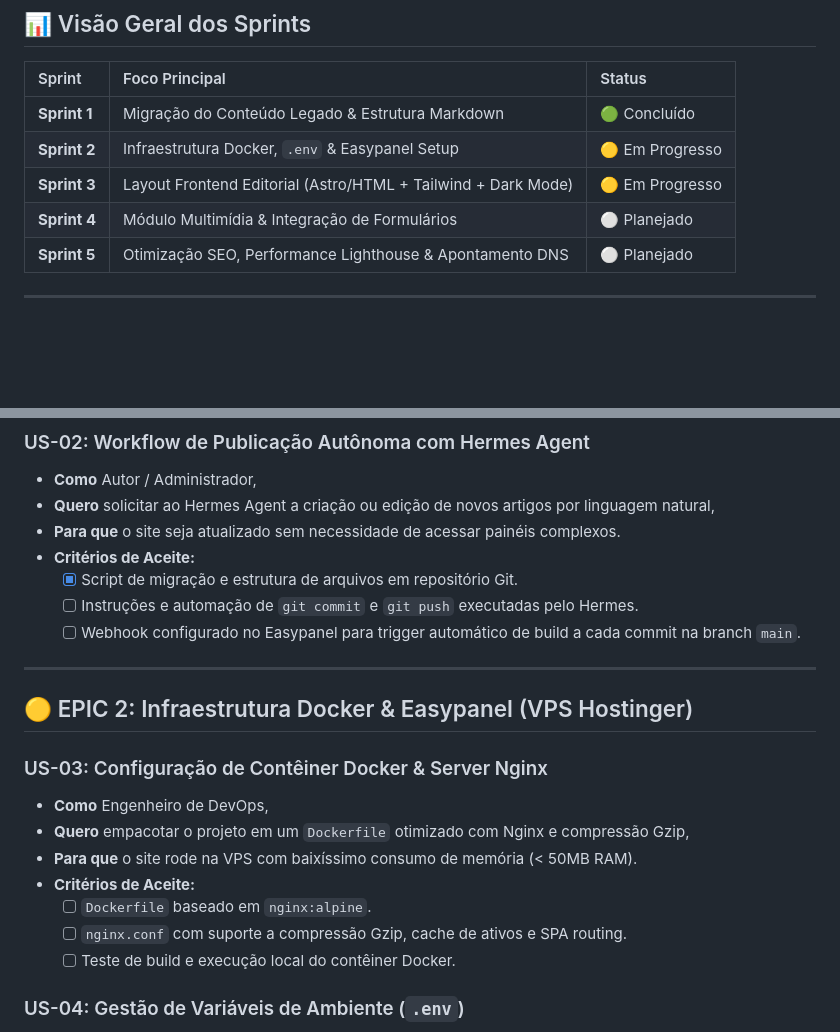
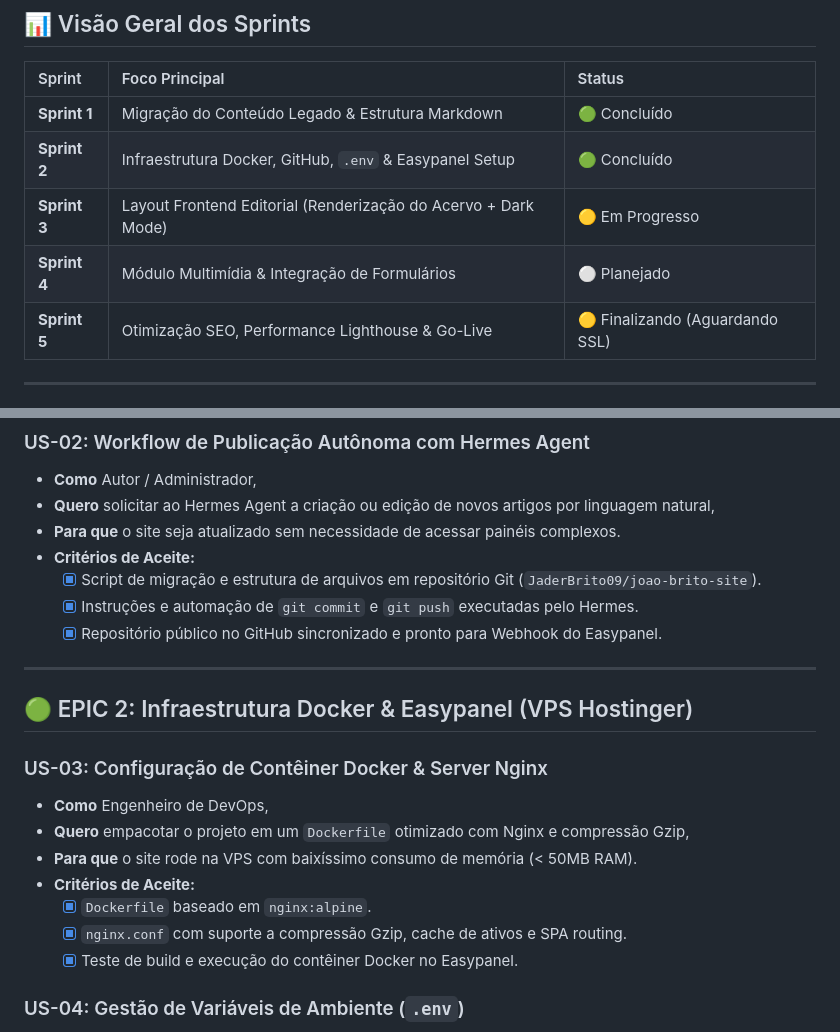
Before and after one commit to JaderBrito09/joao-brito-site, a Markdown page: BACKLOG.md, 2 parts joined by grey strips. Drawn GitHub-style; blank space fills up the shorter version.

Commit message:
docs: update BACKLOG.md with completed Epic 2 and DNS status

```diff
--- a/BACKLOG.md
+++ b/BACKLOG.md
@@ -11,10 +11,10 @@
 | Sprint | Foco Principal | Status |
 | :--- | :--- | :--- |
 | **Sprint 1** | Migração do Conteúdo Legado & Estrutura Markdown | 🟢 Concluído |
-| **Sprint 2** | Infraestrutura Docker, `.env` & Easypanel Setup | 🟡 Em Progresso |
-| **Sprint 3** | Layout Frontend Editorial (Astro/HTML + Tailwind + Dark Mode) | 🟡 Em Progresso |
+| **Sprint 2** | Infraestrutura Docker, GitHub, `.env` & Easypanel Setup | 🟢 Concluído |
+| **Sprint 3** | Layout Frontend Editorial (Renderização do Acervo + Dark Mode) | 🟡 Em Progresso |
 | **Sprint 4** | Módulo Multimídia & Integração de Formulários | ⚪ Planejado |
-| **Sprint 5** | Otimização SEO, Performance Lighthouse & Apontamento DNS | ⚪ Planejado |
+| **Sprint 5** | Otimização SEO, Performance Lighthouse & Go-Live | 🟡 Finalizando (Aguardando SSL) |
 
 ---
 
@@ -35,22 +35,22 @@
 * **Quero** solicitar ao Hermes Agent a criação ou edição de novos artigos por linguagem natural,
 * **Para que** o site seja atualizado sem necessidade de acessar painéis complexos.
 * **Critérios de Aceite:**
-  - [x] Script de migração e estrutura de arquivos em repositório Git.
-  - [ ] Instruções e automação de `git commit` e `git push` executadas pelo Hermes.
-  - [ ] Webhook configurado no Easypanel para trigger automático de build a cada commit na branch `main`.
+  - [x] Script de migração e estrutura de arquivos em repositório Git (`JaderBrito09/joao-brito-site`).
+  - [x] Instruções e automação de `git commit` e `git push` executadas pelo Hermes.
+  - [x] Repositório público no GitHub sincronizado e pronto para Webhook do Easypanel.
 
 ---
 
-## 🟡 EPIC 2: Infraestrutura Docker & Easypanel (VPS Hostinger)
+## 🟢 EPIC 2: Infraestrutura Docker & Easypanel (VPS Hostinger)
 
 ### US-03: Configuração de Contêiner Docker & Server Nginx
 * **Como** Engenheiro de DevOps,
 * **Quero** empacotar o projeto em um `Dockerfile` otimizado com Nginx e compressão Gzip,
 * **Para que** o site rode na VPS com baixíssimo consumo de memória (< 50MB RAM).
 * **Critérios de Aceite:**
-  - [ ] `Dockerfile` baseado em `nginx:alpine`.
-  - [ ] `nginx.conf` com suporte a compressão Gzip, cache de ativos e SPA routing.
-  - [ ] Teste de build e execução local do contêiner Docker.
+  - [x] `Dockerfile` baseado em `nginx:alpine`.
+  - [x] `nginx.conf` com suporte a compressão Gzip, cache de ativos e SPA routing.
+  - [x] Teste de build e execução do contêiner Docker no Easypanel.
 
 ### US-04: Gestão de Variáveis de Ambiente (`.env`)
 * **Como** Desenvolvedor,
```
